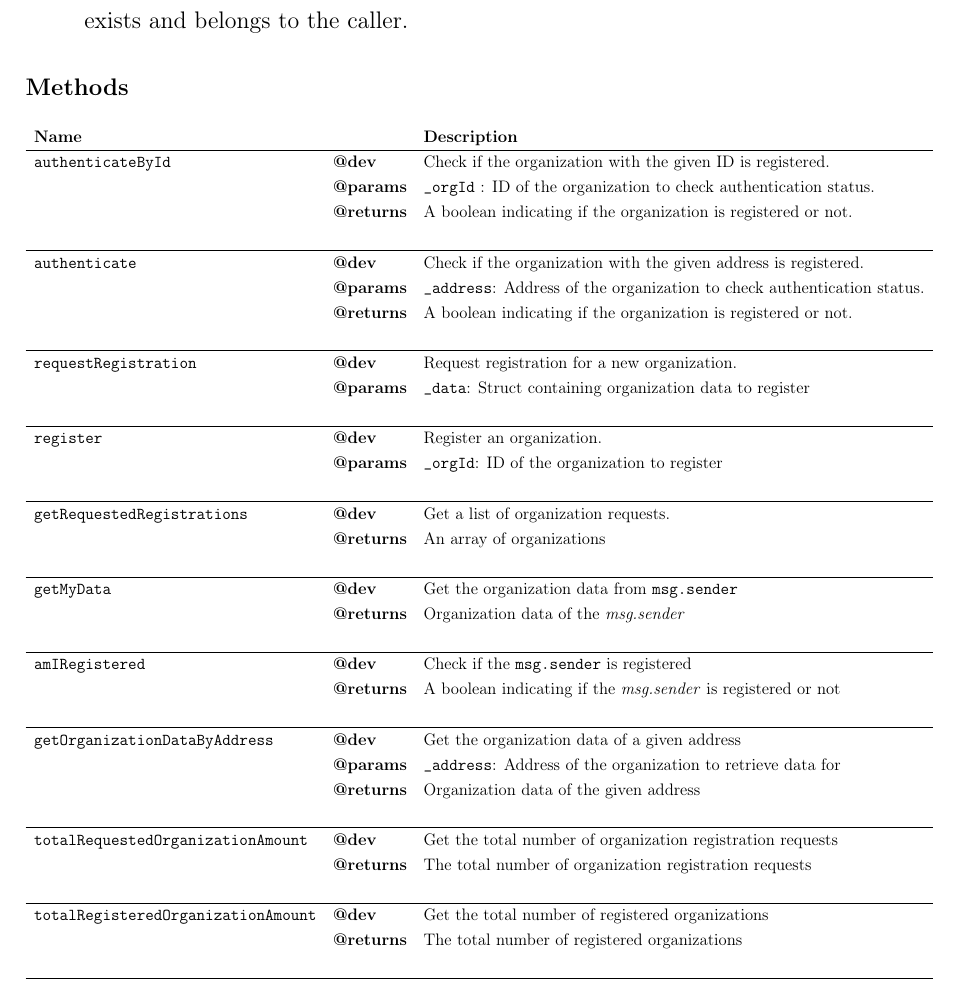
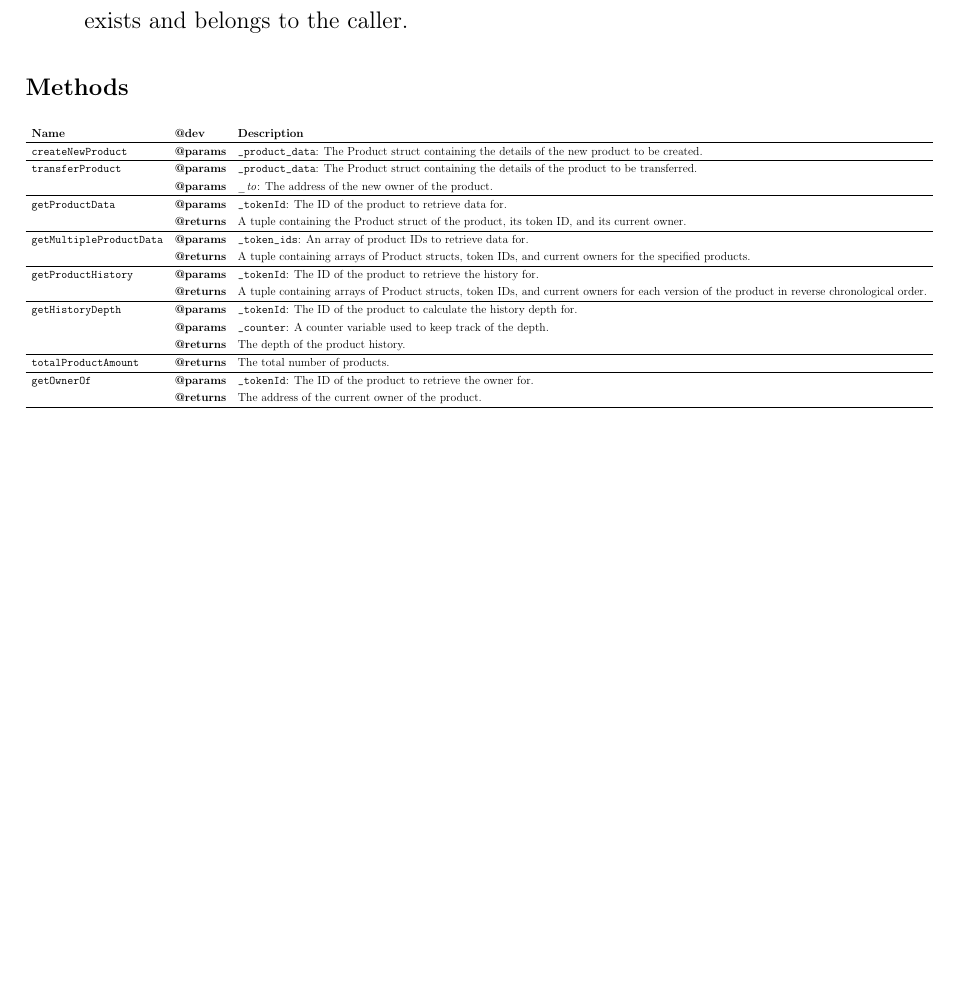
Before and after one commit to philheller/SPECK, a LaTeX thesis (documentation/source/YOUR_thesis.tex, which reads documentation/source/sections/appendix.tex): part of page 29 of 30, cut so that both start at the same text, the shorter picture padded with empty space. Compiled offline with pdfLaTeX; a LaTeX package or settings file that is missing is left out.

Commit message:
Fix mistake in documentation

```diff
--- a/documentation/source/sections/appendix.tex
+++ b/documentation/source/sections/appendix.tex
@@ -212,40 +212,22 @@
 \begin{table}[H]
 \resizebox{\columnwidth}{!}{%
 \begin{tabular}{lll}
-\textbf{Name} &                   & \textbf{Description}                                                                                           \\ \hline
-\texttt{authenticateById} & \textbf{@dev}     & Check if the organization with the given ID is registered.                                      \\
-                          & \textbf{@params}  & \texttt{\_orgId} : ID of the organization to check authentication status.                                         \\
-                          & \textbf{@returns} & A boolean indicating if the organization is registered or not.                                       \\
-                          &                   &                                                                                                                \\ \hline
-\texttt{authenticate} & \textbf{@dev}     & Check if the organization with the given address is registered.                                                    \\
-                          & \textbf{@params}  & \texttt{\_address}: Address of the organization to check authentication status. \\
-                          & \textbf{@returns} & A boolean indicating if the organization is registered or not.                                                 \\
-                          &                   &                                                                                                                \\ \hline
-\texttt{requestRegistration} & \textbf{@dev}              & Request registration for a new organization.                                                                   \\
-                          & \textbf{@params}           & \texttt{\_data}: Struct containing organization data to register                                                          \\
-                          &                   &                                                                                                                \\ \hline
-\texttt{register} & \textbf{@dev}              & Register an organization.                                                                                      \\
-                          & \textbf{@params}           & \texttt{\_orgId}: ID of the organization to register                                                                     \\
-                          &                   &                                                                                                                \\ \hline
-\texttt{getRequestedRegistrations} & \textbf{@dev}              & Get a list of organization requests.                                                                           \\
-                          & \textbf{@returns}           & An array of organizations                                                                                          \\
-                          &                   &                                                                                                                \\ \hline
-\texttt{getMyData} &  \textbf{@dev}            & Get the organization data from \texttt{msg.sender}                                                           \\
-                          & \textbf{@returns}           & Organization data of the \textit{msg.sender}                                                                     \\
-                          &                   &                                                                                                                \\ \hline
-\texttt{amIRegistered} &   \textbf{@dev}           & Check if the \texttt{msg.sender} is registered                                                             \\
-                          & \textbf{@returns}           & A boolean indicating if the \textit{msg.sender} is registered or not                                                                      \\
-                          &                   &                                                                                                                \\ \hline
-\texttt{getOrganizationDataByAddress} &     \textbf{@dev}         & Get the organization data of a given address                                                                 \\
-                          & \textbf{@params}           & \texttt{\_address}: Address of the organization to retrieve data for                                                           \\
-                          & \textbf{@returns}           & Organization data of the given address                                                                 \\
-                          &                   &                                                                                                                \\ \hline
-\texttt{totalRequestedOrganizationAmount} &       \textbf{@dev}       & Get the total number of organization registration requests                                                                           \\
-                          & \textbf{@returns}           & The total number of organization registration requests                                                                      \\
-                          &                   &                                                                                                                \\ \hline
-\texttt{totalRegisteredOrganizationAmount} &       \textbf{@dev}        & Get the total number of registered organizations                                                                 \\
-                          & \textbf{@returns}           & The total number of registered organizations                                                                      \\
-                          &                   &                                                                                                                \\ \hline
+\textbf{Name} & \textbf{@dev} & \textbf{Description} \\ \hline
+\texttt{createNewProduct} & \textbf{@params} & \texttt{\_product\_data}: The Product struct containing the details of the new product to be created. \\ \hline
+\texttt{transferProduct} & \textbf{@params} & \texttt{\_product\_data}: The Product struct containing the details of the product to be transferred. \\
+ & \textbf{@params} & \textit{\_to}: The address of the new owner of the product. \\ \hline
+\texttt{getProductData} & \textbf{@params} & \texttt{\_tokenId}: The ID of the product to retrieve data for. \\
+ & \textbf{@returns} & A tuple containing the Product struct of the product, its token ID, and its current owner. \\ \hline
+\texttt{getMultipleProductData} & \textbf{@params} & \texttt{\_token\_ids}: An array of product IDs to retrieve data for. \\
+ & \textbf{@returns} & A tuple containing arrays of Product structs, token IDs, and current owners for the specified products. \\ \hline
+\texttt{getProductHistory} & \textbf{@params} & \texttt{\_tokenId}: The ID of the product to retrieve the history for. \\
+ & \textbf{@returns} & A tuple containing arrays of Product structs, token IDs, and current owners for each version of the product in reverse chronological order. \\ \hline
+\texttt{getHistoryDepth} & \textbf{@params} & \texttt{\_tokenId}: The ID of the product to calculate the history depth for. \\
+ & \textbf{@params} & \texttt{\_counter}: A counter variable used to keep track of the depth. \\
+ & \textbf{@returns} & The depth of the product history. \\ \hline
+\texttt{totalProductAmount} & \textbf{@returns} & The total number of products. \\ \hline
+\texttt{getOwnerOf} & \textbf{@params} & \texttt{\_tokenId}: The ID of the product to retrieve the owner for. \\
+ & \textbf{@returns} & The address of the current owner of the product. \\ \hline
 \end{tabular}%
 }
 \end{table}
```
Also changed, not shown: documentation/SPECK_Hackathon.pdf, 1 other file.
